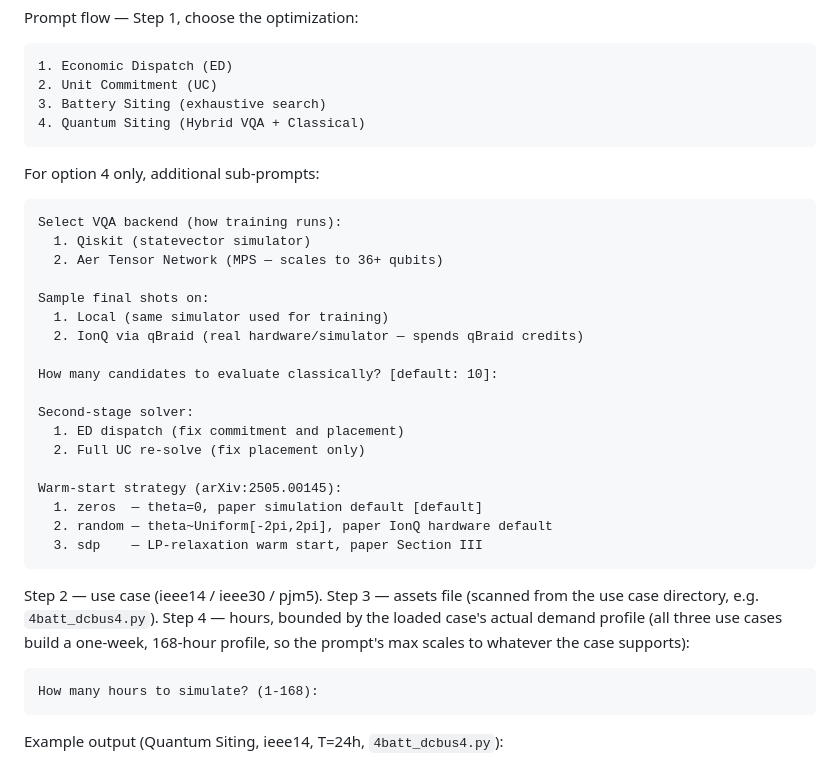
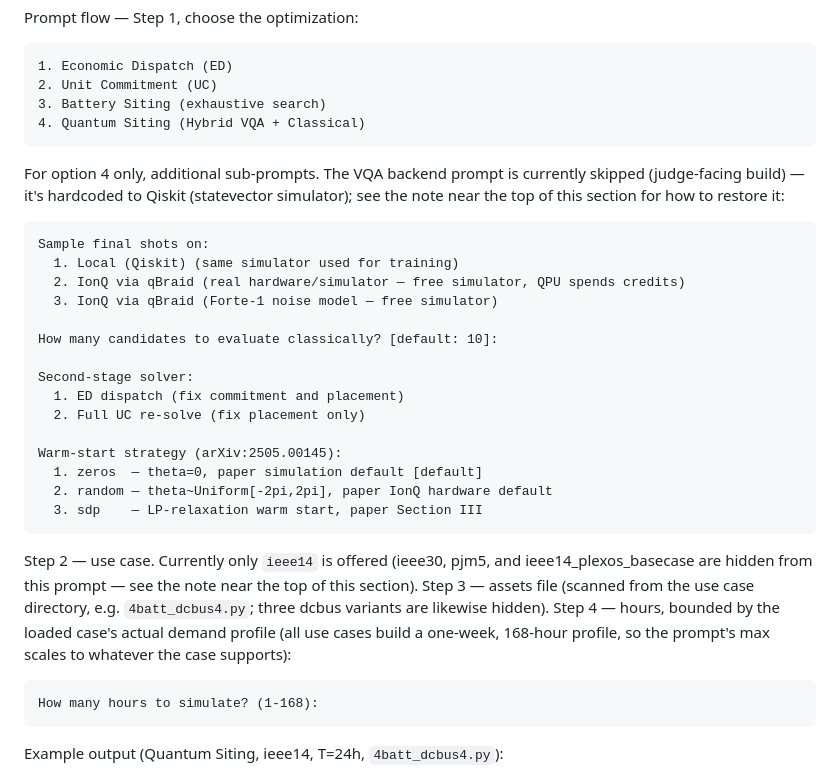
Before and after one commit to Square-Peg-Technologies/square-peg-quantum-challenge, a Markdown page: README.md, the part around one of its changes. Rendered like a GitHub page.

```diff
--- a/README.md
+++ b/README.md
@@ -134,15 +159,15 @@ Prompt flow — Step 1, choose the optimization:
     3. Battery Siting (exhaustive search)
     4. Quantum Siting (Hybrid VQA + Classical)
 
-For option 4 only, additional sub-prompts:
-
-    Select VQA backend (how training runs):
-      1. Qiskit (statevector simulator)
-      2. Aer Tensor Network (MPS — scales to 36+ qubits)
+For option 4 only, additional sub-prompts. The VQA backend prompt is
+currently skipped (judge-facing build) — it's hardcoded to Qiskit
+(statevector simulator); see the note near the top of this section for how
+to restore it:
 
     Sample final shots on:
-      1. Local (same simulator used for training)
-      2. IonQ via qBraid (real hardware/simulator — spends qBraid credits)
+      1. Local (Qiskit) (same simulator used for training)
+      2. IonQ via qBraid (real hardware/simulator — free simulator, QPU spends credits)
+      3. IonQ via qBraid (Forte-1 noise model — free simulator)
 
     How many candidates to evaluate classically? [default: 10]:
 
@@ -155,11 +180,13 @@ For option 4 only, additional sub-prompts:
       2. random — theta~Uniform[-2pi,2pi], paper IonQ hardware default
       3. sdp    — LP-relaxation warm start, paper Section III
 
-Step 2 — use case (ieee14 / ieee30 / pjm5). Step 3 — assets file (scanned
-from the use case directory, e.g. `4batt_dcbus4.py`). Step 4 — hours,
-bounded by the loaded case's actual demand profile (all three use cases
-build a one-week, 168-hour profile, so the prompt's max scales to whatever
-the case supports):
+Step 2 — use case. Currently only `ieee14` is offered (ieee30, pjm5, and
+ieee14_plexos_basecase are hidden from this prompt — see the note near the
+top of this section). Step 3 — assets file (scanned from the use case
+directory, e.g. `4batt_dcbus4.py`; three dcbus variants are likewise
+hidden). Step 4 — hours, bounded by the loaded case's actual demand profile
+(all use cases build a one-week, 168-hour profile, so the prompt's max
+scales to whatever the case supports):
 
     How many hours to simulate? (1-168):
 
```
Also changed, not shown: other parts of README.md (+34 -9 lines).
